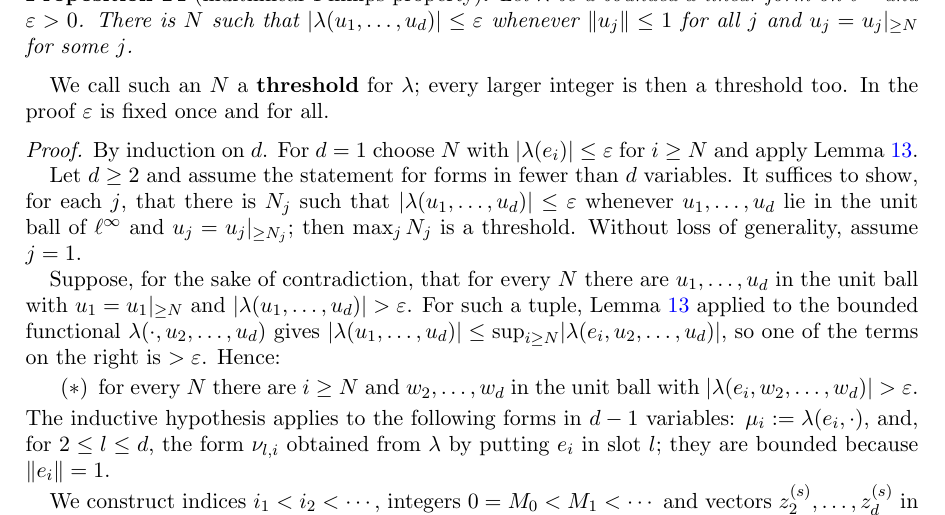
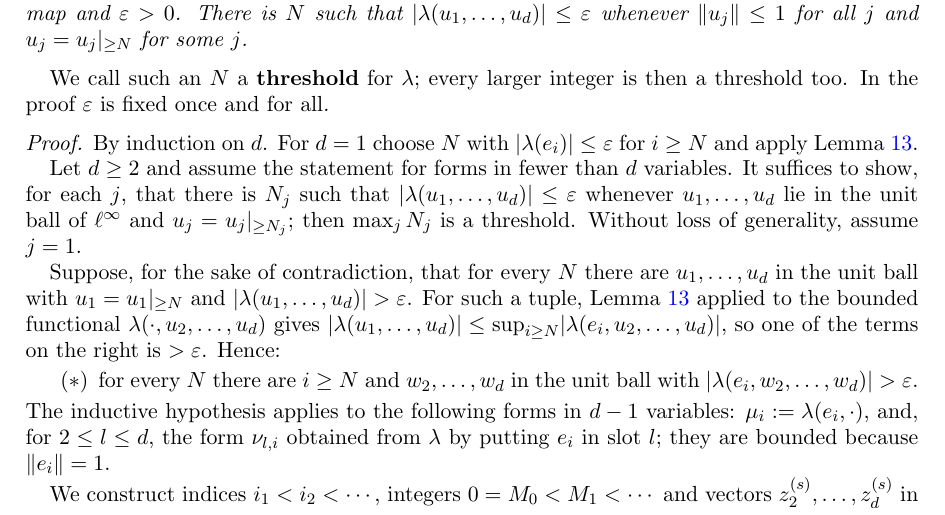
Before and after one commit to Deicyde/alternating-analytic-counterexample, a LaTeX problem sheet (paper/counterexample.tex): part of page 7 of 11, cut so that both start at the same text. Compiled offline with pdfLaTeX.

Commit message:
paper: state the tail property for continuous multilinear maps (l-infinity)^d -> k

```diff
--- a/paper/counterexample.tex
+++ b/paper/counterexample.tex
@@ -367,7 +367,7 @@ $\varphi(u)$.
 \end{proof}
 
 \begin{proposition}[multilinear Phillips property]\label{prop:tails}
-Let $\lambda$ be a bounded $d$-linear form on $\linf$ and $\varepsilon>0$. There is $N$ such that
+Let $\lambda\colon(\linf)^d\to\kk$ be a continuous multilinear map and $\varepsilon>0$. There is $N$ such that
 $\abs{\lambda(u_1,\dots,u_d)}\le\varepsilon$ whenever $\norm{u_j}\le1$ for all $j$ and $u_j=\tail N{u_j}$ for some $j$.
 \end{proposition}
 We call such an $N$ a \textbf{threshold} for $\lambda$; every larger integer is then a threshold too. In the proof
```
Also changed, not shown: paper/counterexample.pdf.
